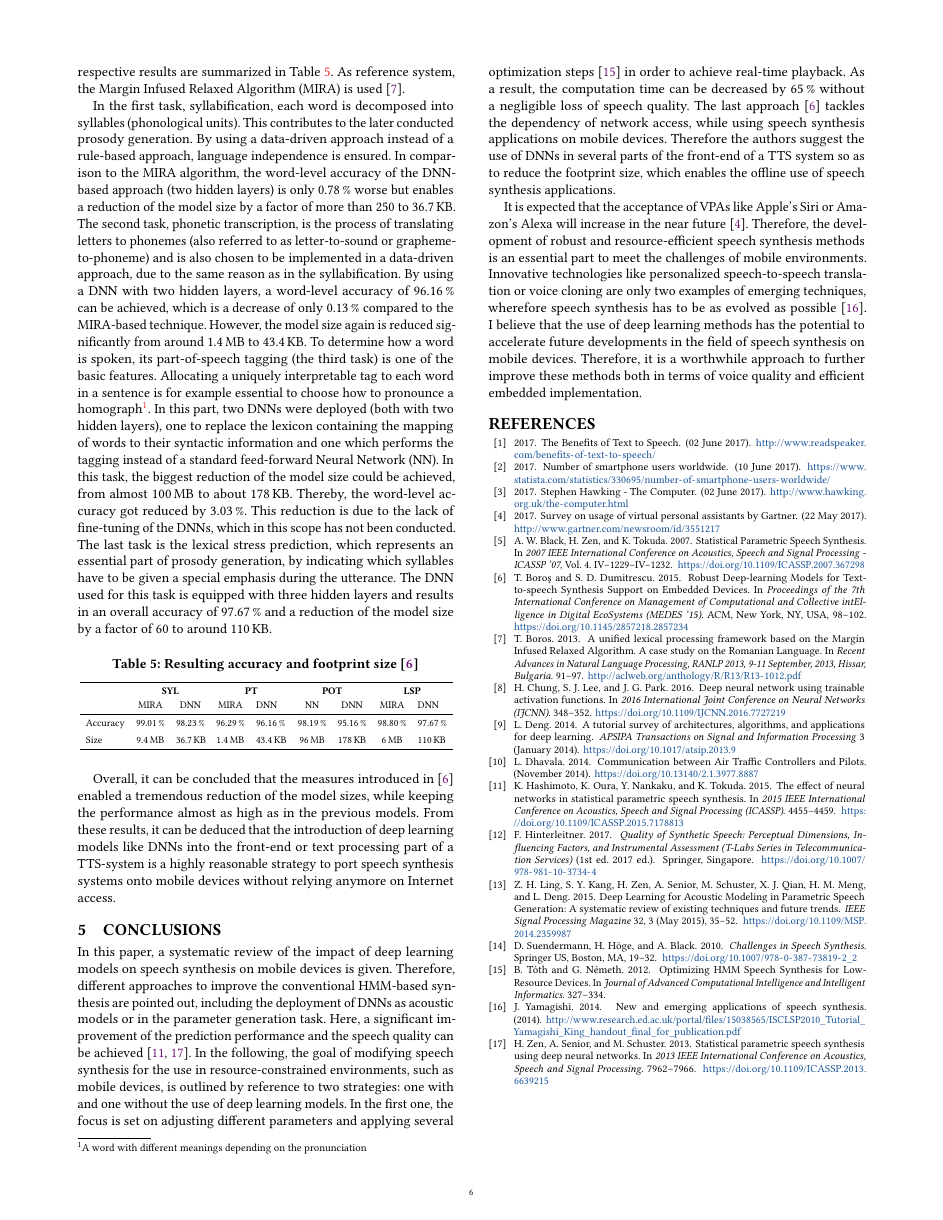
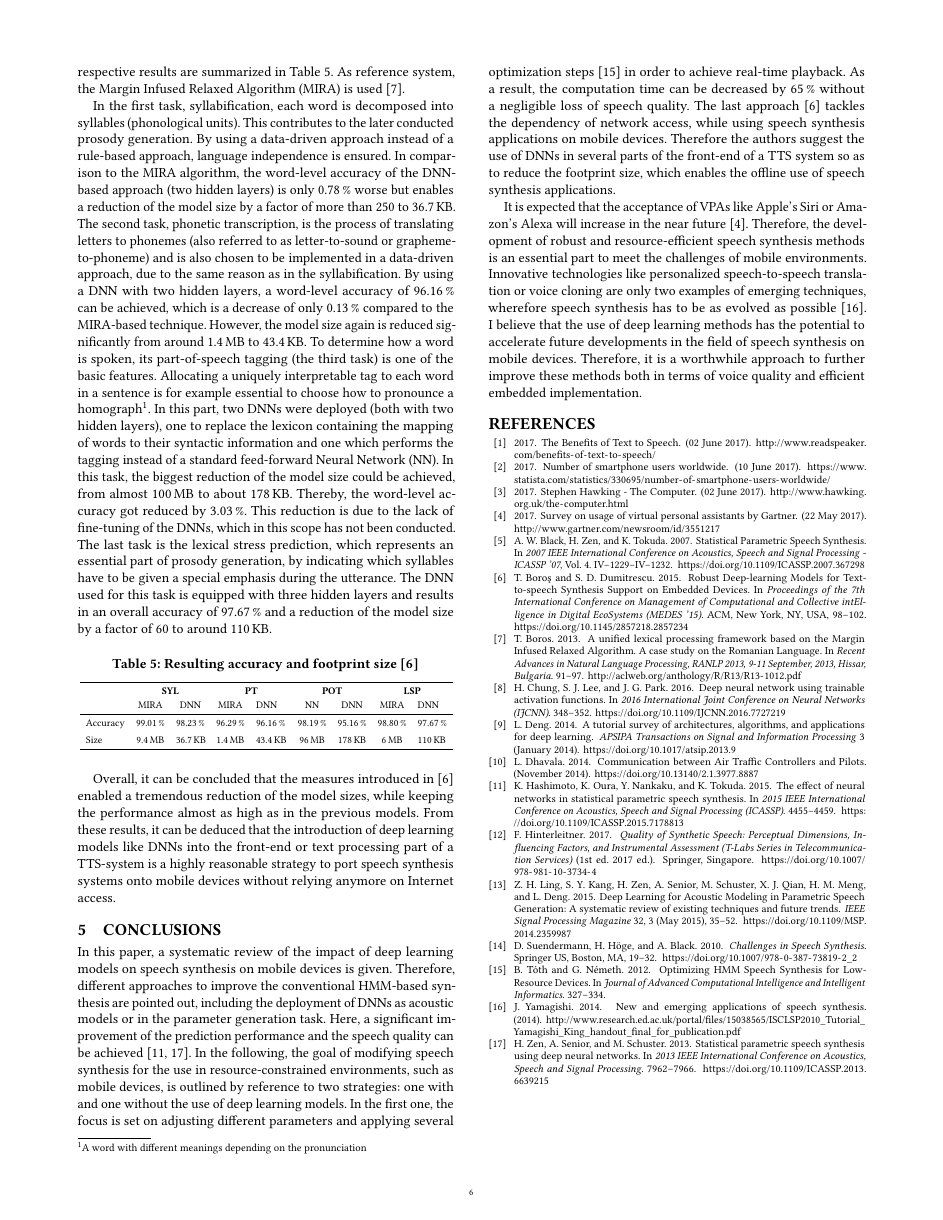
Before and after one commit to hannesb0/deeplearning, a LaTeX paper (main.tex): page 6 of 6. Compiled offline with pdfLaTeX.

Commit message:
disabled screen mode

```diff
--- a/main.tex
+++ b/main.tex
@@ -14,7 +14,7 @@
 %---- Define document class ------------------------------------------------------
 
 % copied acmart.cls to /usr/share/texlive/texmf-dist/tex
-\documentclass[format=sigconf, review=false, screen=true, timestamp=false, authordraft=false, 9pt]{acmart}
+\documentclass[format=sigconf, review=false, screen=false, timestamp=false, authordraft=false, 9pt]{acmart}
 
 %---- Define used packages -------------------------------------------------------
 
```
